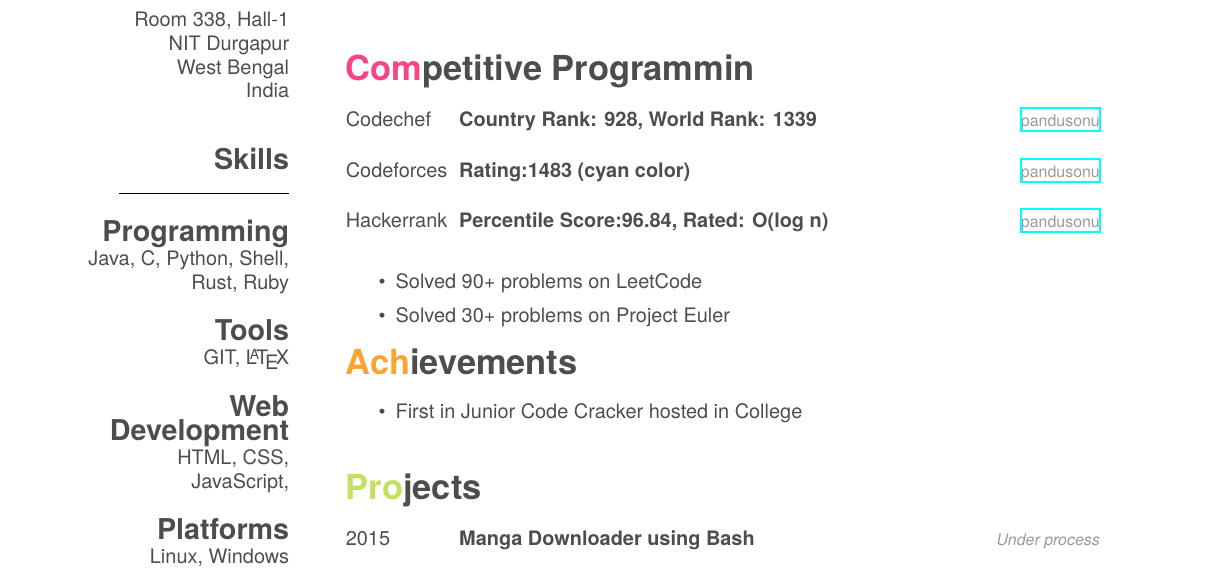
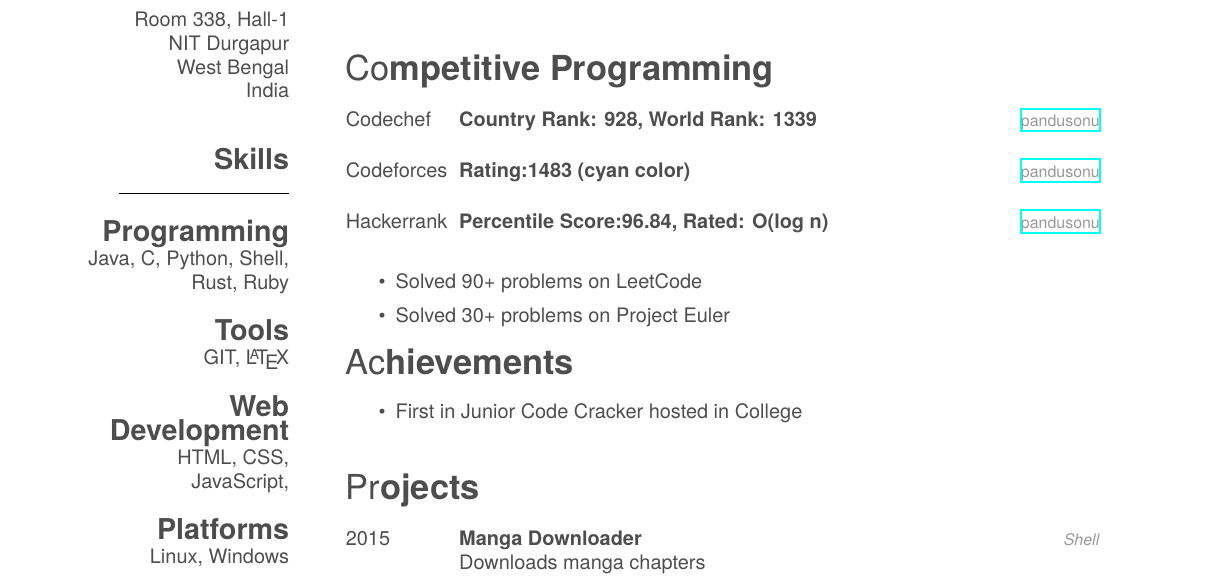
Before and after one commit to pandusonu2/Resume, a LaTeX CV (cv.tex): part of the page, cut so that both start at the same text. The pictures show the PDF file cv.pdf that the author committed with the source.

Commit message:
Removed Colors

```diff
--- a/cv.tex
+++ b/cv.tex
@@ -91,7 +91,7 @@
 % CP SECTION
 %-----------------------------------------------------------------
 
-\section{Competitive Programmin}
+\section{\normalfont Competitive Programming}
 
 \begin{entrylist}
 
@@ -139,8 +139,10 @@
 
 \entry
 {2015}
-{Manga Downloader using Bash}
-{\emph{Under process}}
+{Manga Downloader}
+{\emph{Shell}}
+{Downloads manga chapters}
+%{\href{https://github.com/pandusonu2/manga}{repo}}
 
 \end{entrylist}
 
```
Also changed, not shown: cv.pdf, cv.tex (6 more changed lines).
